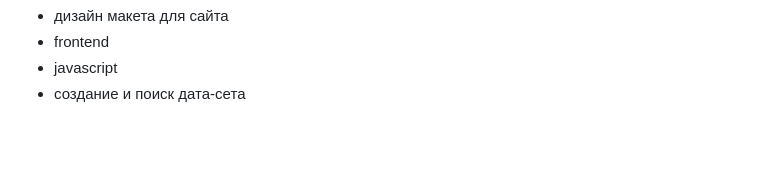
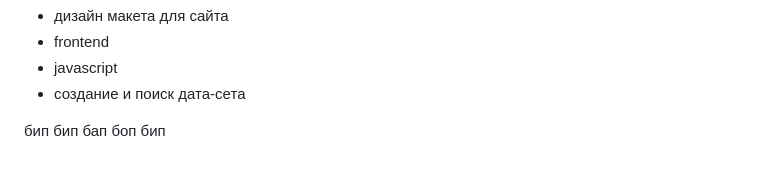
Before and after one commit to kerucko/meme, a Markdown page: README.md, the part around the change printed below. Drawn GitHub-style; blank space fills up the shorter version.

```diff
--- a/README.md
+++ b/README.md
@@ -57,3 +57,5 @@
 - frontend
 - javascript
 - создание и поиск дата-сета
+
+бип бип бап боп бип
```
Also changed, not shown: other parts of README.md (+1 -1 lines).
